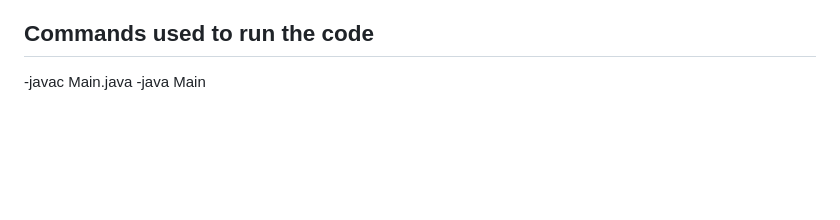
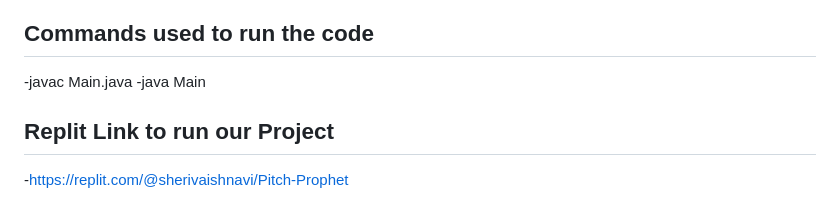
Before and after one commit to Vaishnavireddyyy/Pitch-Prophet, a Markdown page: classes/README.md, the part around the change. GitHub-like rendering; blank space fills up the shorter version.

Commit message:
Add Replit link to README

```diff
--- a/classes/README.md
+++ b/classes/README.md
@@ -103,3 +103,6 @@ The outcome of the Pitch Prophet project is derived by analyzing pitch condition
 ## Commands used to run the code
 -javac Main.java
 -java Main
+## Replit Link to run our Project
+
+-https://replit.com/@sherivaishnavi/Pitch-Prophet
```
